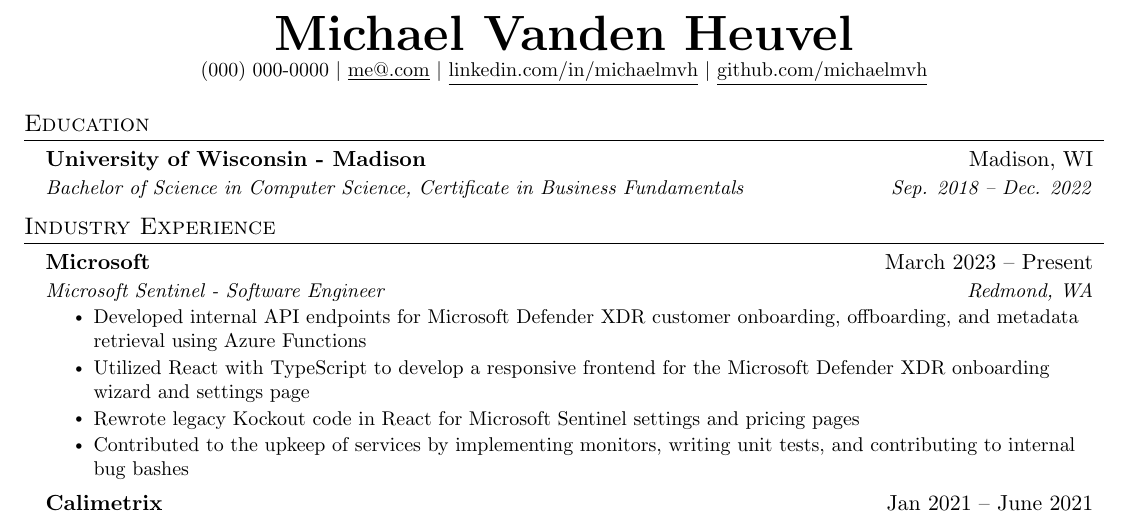
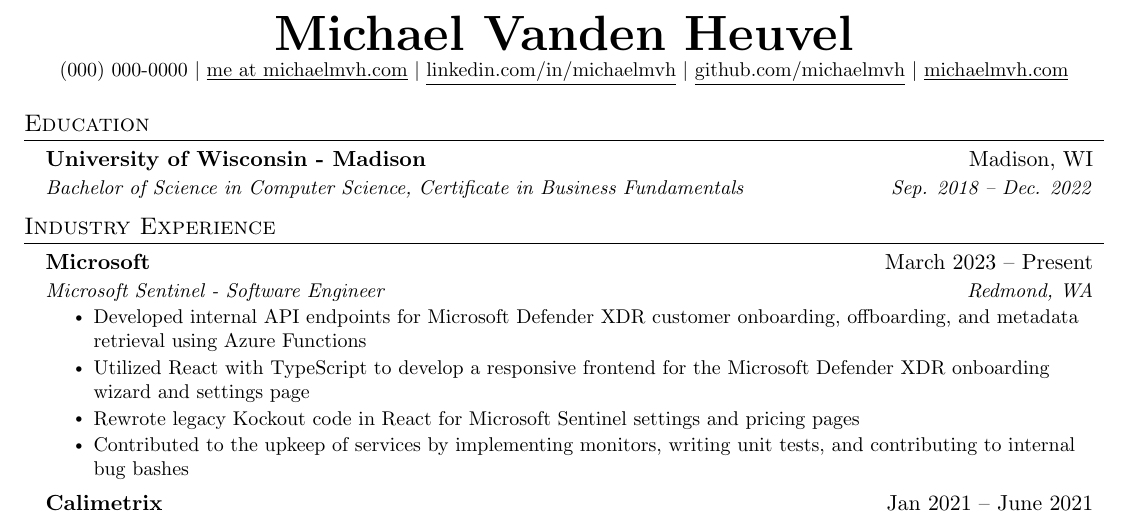
Before and after one commit to Michaelmvh/Resume, a LaTeX CV (resume.tex): part of the page, cut so that both start at the same text. Compiled offline with pdfLaTeX.

Commit message:
Added personal site back

```diff
--- a/resume.tex
+++ b/resume.tex
@@ -122,9 +122,10 @@
 
 \begin{center}
     \textbf{\Huge \scshape Michael Vanden Heuvel} \\ \vspace{1pt}
-    \small (000) 000-0000 $|$ \href{me@.com}{\underline{me@.com}} $|$
+    \small (000) 000-0000 $|$ \href{}{\underline{me at michaelmvh.com}} $|$
     \href{https://www.linkedin.com/in/michaelmvh}{\underline{linkedin.com/in/michaelmvh}} $|$
-    \href{https://www.github.com/michaelmvh}{\underline{github.com/michaelmvh}}
+    \href{https://www.github.com/michaelmvh}{\underline{github.com/michaelmvh}} $|$
+    \href{https://www.michaelmvh.com/}{\underline{michaelmvh.com}}
 \end{center}
 
 
```
Also changed, not shown: resume.tex (2 more changed lines).
